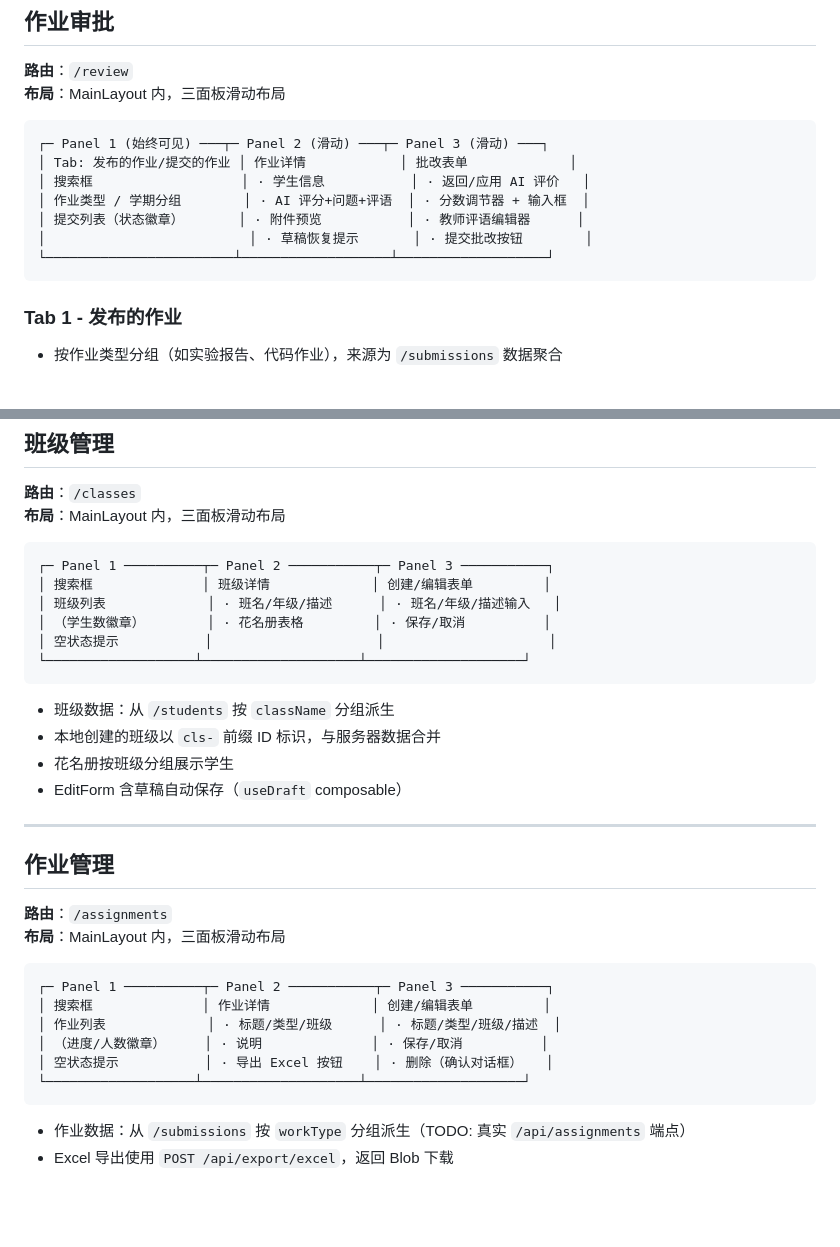
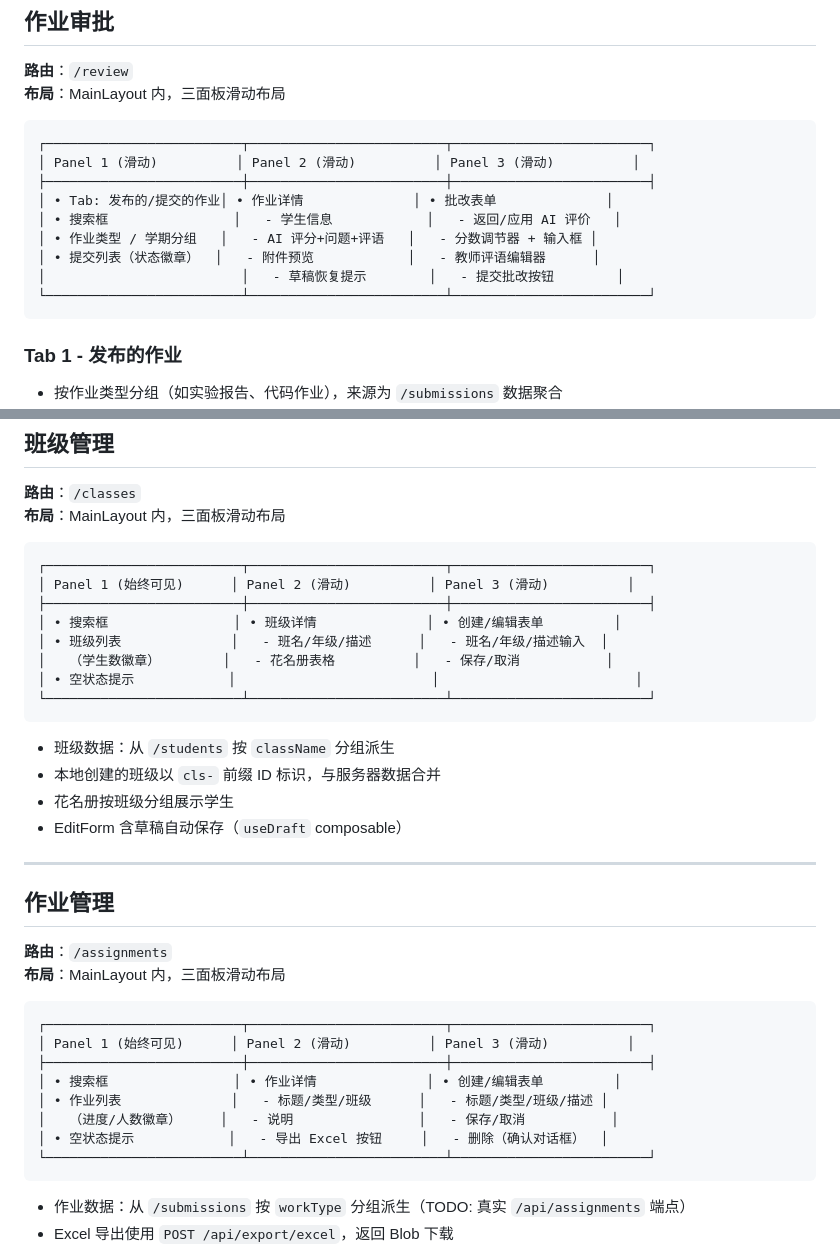
Before and after one commit to ShanHuiSir/Teaching-System, a Markdown page: docs/设计期文档/06-页面设计.md, 2 parts joined by grey strips. GitHub-like rendering; blank space fills up the shorter version.

Commit message:
修复了文档的部分问题

````diff
--- a/docs/设计期文档/06-页面设计.md
+++ b/docs/设计期文档/06-页面设计.md
@@ -91,13 +91,15 @@
 **布局**：MainLayout 内，三面板滑动布局
 
 ```
-┌─ Panel 1 (始终可见) ───┬─ Panel 2 (滑动) ───┬─ Panel 3 (滑动) ───┐
-│ Tab: 发布的作业/提交的作业 │ 作业详情            │ 批改表单             │
-│ 搜索框                   │ · 学生信息           │ · 返回/应用 AI 评价   │
-│ 作业类型 / 学期分组        │ · AI 评分+问题+评语  │ · 分数调节器 + 输入框  │
-│ 提交列表（状态徽章）       │ · 附件预览           │ · 教师评语编辑器      │
-│                          │ · 草稿恢复提示       │ · 提交批改按钮        │
-└────────────────────────┴───────────────────┴───────────────────┘
+┌─────────────────────────┬─────────────────────────┬─────────────────────────┐
+│ Panel 1 (滑动)          │ Panel 2 (滑动)          │ Panel 3 (滑动)          │
+├─────────────────────────┼─────────────────────────┼─────────────────────────┤
+│ • Tab: 发布的/提交的作业│ • 作业详情              │ • 批改表单              │
+│ • 搜索框                │   - 学生信息            │   - 返回/应用 AI 评价   │
+│ • 作业类型 / 学期分组   │   - AI 评分+问题+评语   │   - 分数调节器 + 输入框 │
+│ • 提交列表（状态徽章）  │   - 附件预览            │   - 教师评语编辑器      │
+│                         │   - 草稿恢复提示        │   - 提交批改按钮        │
+└─────────────────────────┴─────────────────────────┴─────────────────────────┘
 ```
 
 ### Tab 1 - 发布的作业
@@ -136,12 +138,14 @@
 **布局**：MainLayout 内，三面板滑动布局
 
 ```
-┌─ Panel 1 ──────────┬─ Panel 2 ───────────┬─ Panel 3 ───────────┐
-│ 搜索框              │ 班级详情             │ 创建/编辑表单         │
-│ 班级列表             │ · 班名/年级/描述      │ · 班名/年级/描述输入   │
-│ （学生数徽章）        │ · 花名册表格         │ · 保存/取消          │
-│ 空状态提示           │                     │                     │
-└───────────────────┴────────────────────┴────────────────────┘
+┌─────────────────────────┬─────────────────────────┬─────────────────────────┐
+│ Panel 1 (始终可见)      │ Panel 2 (滑动)          │ Panel 3 (滑动)          │
+├─────────────────────────┼─────────────────────────┼─────────────────────────┤
+│ • 搜索框                │ • 班级详情              │ • 创建/编辑表单         │
+│ • 班级列表              │   - 班名/年级/描述      │   - 班名/年级/描述输入  │
+│   （学生数徽章）        │   - 花名册表格          │   - 保存/取消           │
+│ • 空状态提示            │                         │                         │
+└─────────────────────────┴─────────────────────────┴─────────────────────────┘
 ```
 
 - 班级数据：从 `/students` 按 `className` 分组派生
@@ -157,12 +161,14 @@
 **布局**：MainLayout 内，三面板滑动布局
 
 ```
-┌─ Panel 1 ──────────┬─ Panel 2 ───────────┬─ Panel 3 ───────────┐
-│ 搜索框              │ 作业详情             │ 创建/编辑表单         │
-│ 作业列表             │ · 标题/类型/班级      │ · 标题/类型/班级/描述  │
-│ （进度/人数徽章）     │ · 说明              │ · 保存/取消          │
-│ 空状态提示           │ · 导出 Excel 按钮    │ · 删除（确认对话框）   │
-└───────────────────┴────────────────────┴────────────────────┘
+┌─────────────────────────┬─────────────────────────┬─────────────────────────┐
+│ Panel 1 (始终可见)      │ Panel 2 (滑动)          │ Panel 3 (滑动)          │
+├─────────────────────────┼─────────────────────────┼─────────────────────────┤
+│ • 搜索框                │ • 作业详情              │ • 创建/编辑表单         │
+│ • 作业列表              │   - 标题/类型/班级      │   - 标题/类型/班级/描述 │
+│   （进度/人数徽章）     │   - 说明                │   - 保存/取消           │
+│ • 空状态提示            │   - 导出 Excel 按钮     │   - 删除（确认对话框）  │
+└─────────────────────────┴─────────────────────────┴─────────────────────────┘
 ```
 
 - 作业数据：从 `/submissions` 按 `workType` 分组派生（TODO: 真实 `/api/assignments` 端点）
````
